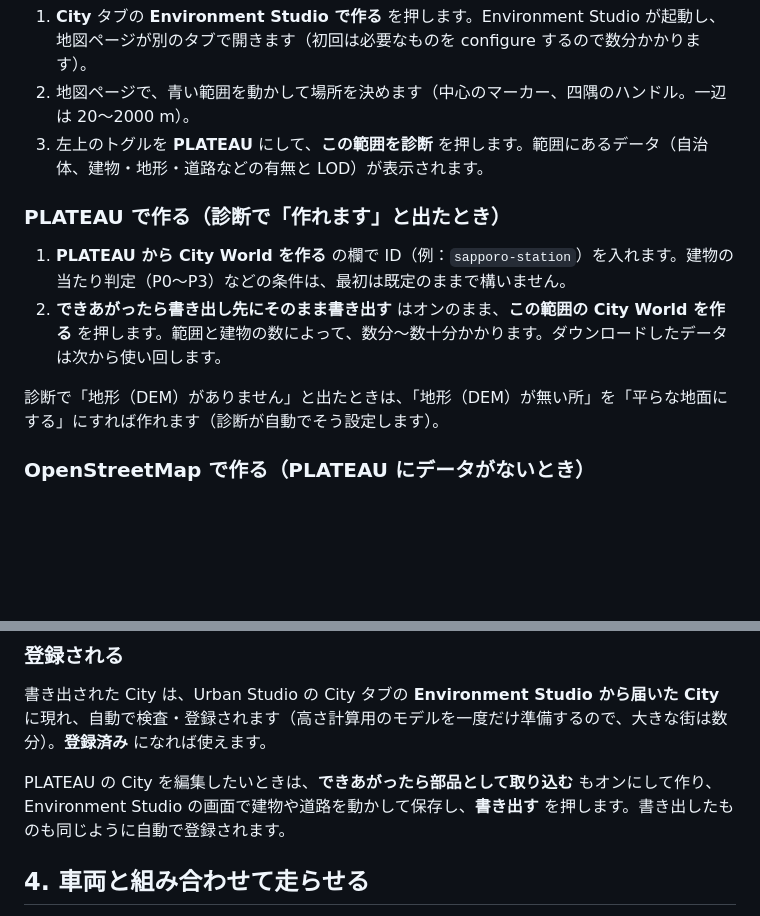
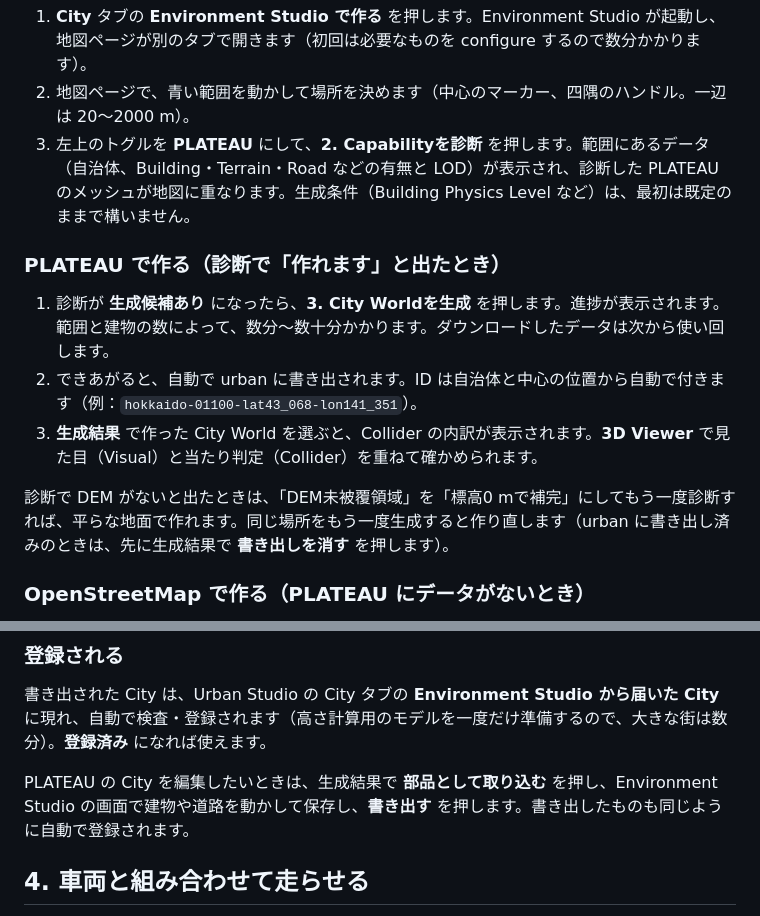
Before and after one commit to hakoniwalab/hakoniwa-urban-mobility, a Markdown page: docs/quickstart-ja.md, 2 parts joined by grey strips. Drawn GitHub-style; blank space fills up the shorter version.

Commit message:
Quick start: the PLATEAU steps follow Environment Studio's City World Web UI page
Diagnose with 2. Capabilityを診断, generate with 3. City Worldを生成 (no id
to type; written to urban when it is done), check it in the result list and
its 3D viewer, take it in as parts from there.

Co-Authored-By: Claude Opus 5.5 <noreply@anthropic.com>

```diff
--- a/docs/quickstart-ja.md
+++ b/docs/quickstart-ja.md
@@ -58,14 +58,15 @@ City の元になる地図データは 2 種類あり、取れる範囲と精度
 
 1. **City** タブの **Environment Studio で作る** を押します。Environment Studio が起動し、地図ページが別のタブで開きます（初回は必要なものを configure するので数分かかります）。
 2. 地図ページで、青い範囲を動かして場所を決めます（中心のマーカー、四隅のハンドル。一辺は 20〜2000 m）。
-3. 左上のトグルを **PLATEAU** にして、**この範囲を診断** を押します。範囲にあるデータ（自治体、建物・地形・道路などの有無と LOD）が表示されます。
+3. 左上のトグルを **PLATEAU** にして、**2. Capabilityを診断** を押します。範囲にあるデータ（自治体、Building・Terrain・Road などの有無と LOD）が表示され、診断した PLATEAU のメッシュが地図に重なります。生成条件（Building Physics Level など）は、最初は既定のままで構いません。
 
 ### PLATEAU で作る（診断で「作れます」と出たとき）
 
-1. **PLATEAU から City World を作る** の欄で ID（例：`sapporo-station`）を入れます。建物の当たり判定（P0〜P3）などの条件は、最初は既定のままで構いません。
-2. **できあがったら書き出し先にそのまま書き出す** はオンのまま、**この範囲の City World を作る** を押します。範囲と建物の数によって、数分〜数十分かかります。ダウンロードしたデータは次から使い回します。
+1. 診断が **生成候補あり** になったら、**3. City Worldを生成** を押します。進捗が表示されます。範囲と建物の数によって、数分〜数十分かかります。ダウンロードしたデータは次から使い回します。
+2. できあがると、自動で urban に書き出されます。ID は自治体と中心の位置から自動で付きます（例：`hokkaido-01100-lat43_068-lon141_351`）。
+3. **生成結果** で作った City World を選ぶと、Collider の内訳が表示されます。**3D Viewer** で見た目（Visual）と当たり判定（Collider）を重ねて確かめられます。
 
-診断で「地形（DEM）がありません」と出たときは、「地形（DEM）が無い所」を「平らな地面にする」にすれば作れます（診断が自動でそう設定します）。
+診断で DEM がないと出たときは、「DEM未被覆領域」を「標高0 mで補完」にしてもう一度診断すれば、平らな地面で作れます。同じ場所をもう一度生成すると作り直します（urban に書き出し済みのときは、先に生成結果で **書き出しを消す** を押します）。
 
 ### OpenStreetMap で作る（PLATEAU にデータがないとき）
 
@@ -79,7 +80,7 @@ OpenStreetMap で作業していて「この場所は PLATEAU にもあるかな
 
 書き出された City は、Urban Studio の City タブの **Environment Studio から届いた City** に現れ、自動で検査・登録されます（高さ計算用のモデルを一度だけ準備するので、大きな街は数分）。**登録済み** になれば使えます。
 
-PLATEAU の City を編集したいときは、**できあがったら部品として取り込む** もオンにして作り、Environment Studio の画面で建物や道路を動かして保存し、**書き出す** を押します。書き出したものも同じように自動で登録されます。
+PLATEAU の City を編集したいときは、生成結果で **部品として取り込む** を押し、Environment Studio の画面で建物や道路を動かして保存し、**書き出す** を押します。書き出したものも同じように自動で登録されます。
 
 ## 4. 車両と組み合わせて走らせる
 
```
